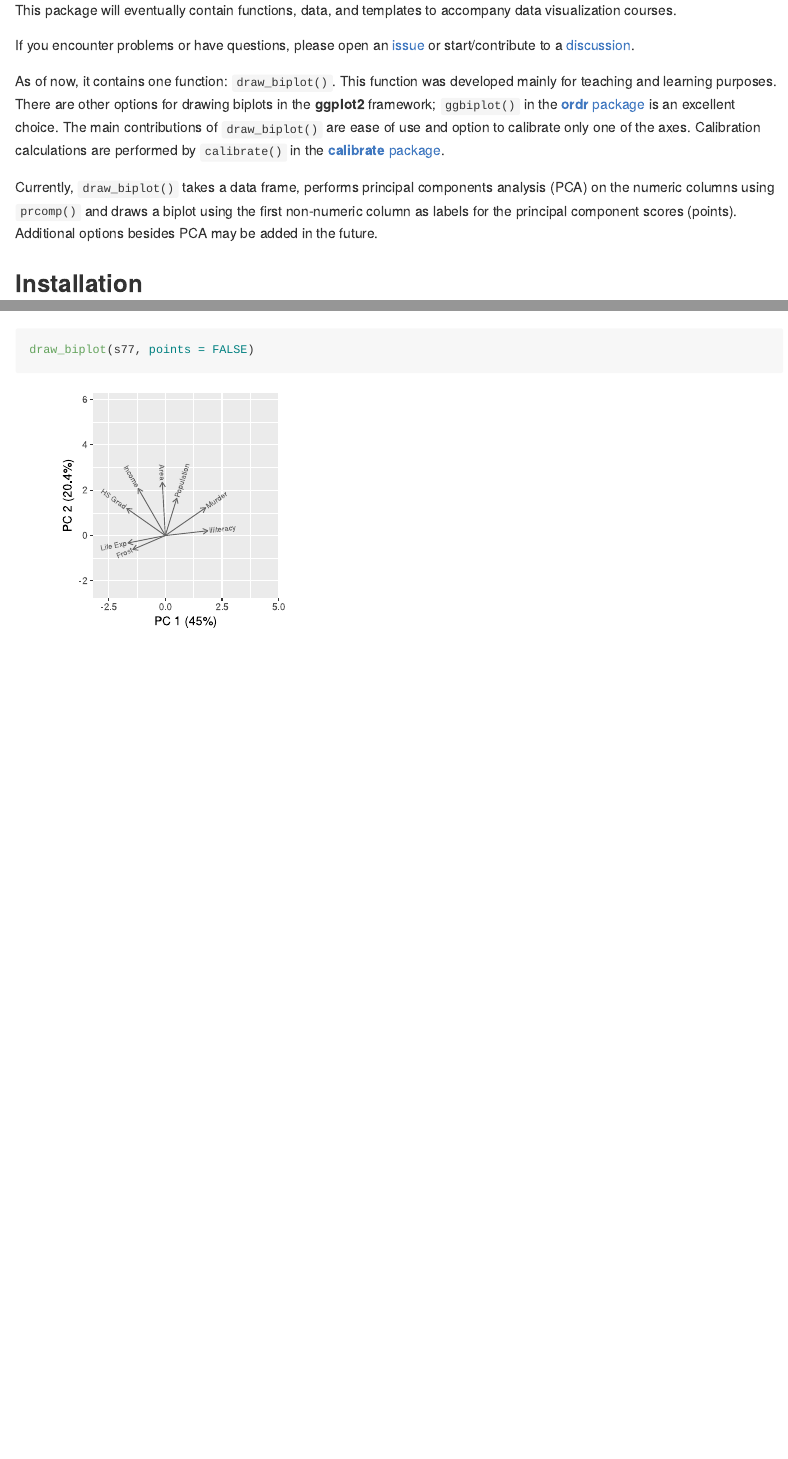
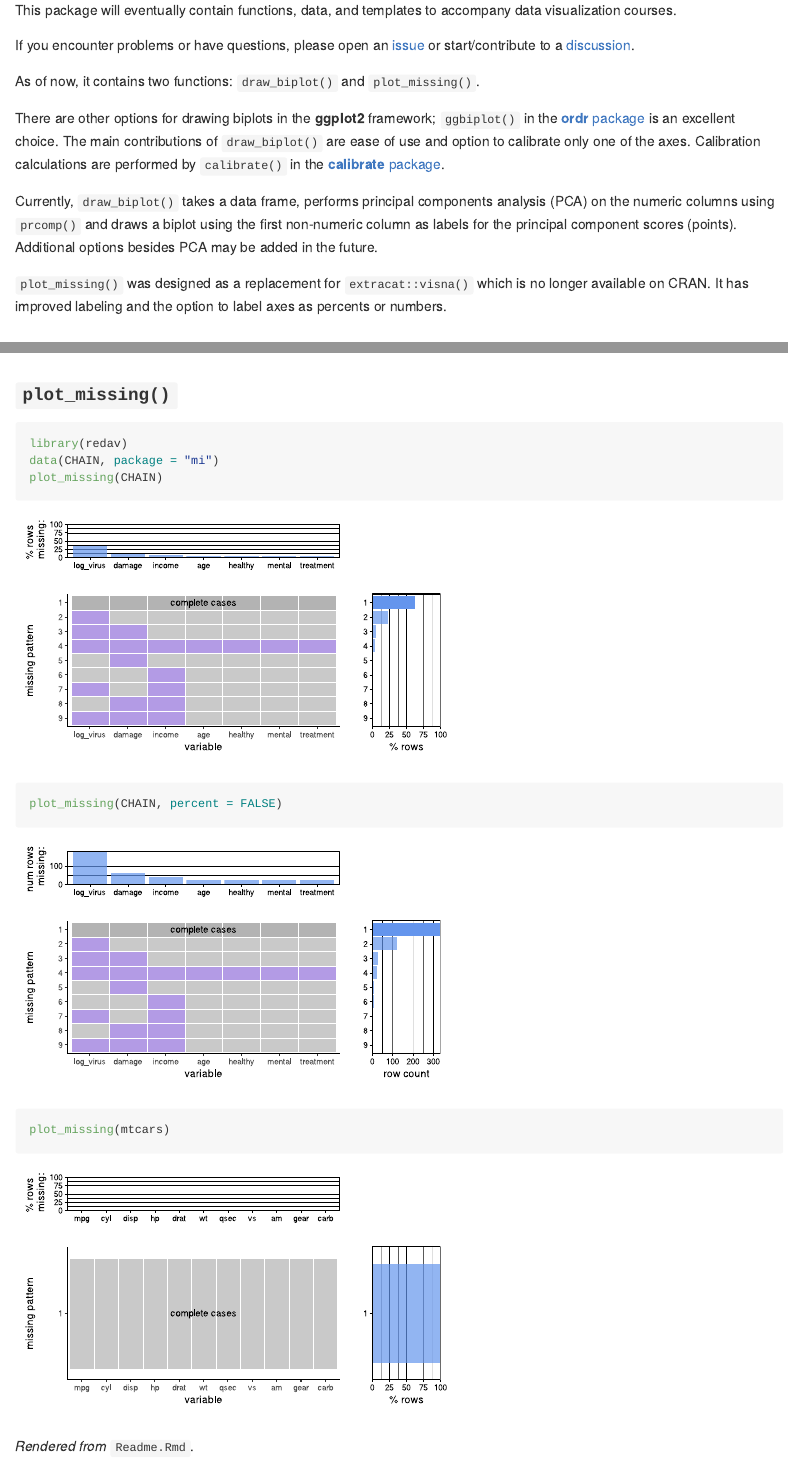
Before and after one commit to jtr13/redav, an R Markdown document (Readme.Rmd): the page in a window 1100 px wide, from 140 px down, and a second part further down, joined at a grey line. Rendered offline with R 4.5, knitr and Pandoc, with nearby package versions; common packages that the code uses without loading them are loaded.

Commit message:
add plot_missing to readme

````diff
--- a/Readme.Rmd
+++ b/Readme.Rmd
@@ -1,12 +1,14 @@
 ---
 author: "Joyce Robbins"
 date: "`r Sys.Date()`"
-output: github_document
+output:
+  github_document:
+    keep_html: true
 ---
 
 ```{r setup, include=FALSE}
 # DO NOT EDIT Readme.md, EDIT Readme.Rmd instead
-knitr::opts_chunk$set(echo = TRUE)
+knitr::opts_chunk$set(echo = TRUE, message=FALSE, warning=FALSE)
 ```
 
 # redav
@@ -15,9 +17,13 @@ This package will eventually contain functions, data, and templates to accompany
 
 If you encounter problems or have questions, please open an [issue](https://github.com/jtr13/redav/issues) or start/contribute to a [discussion](https://github.com/jtr13/redav/discussions).
 
-As of now, it contains one function: `draw_biplot()`. This function was developed mainly for teaching and learning purposes. There are other options for drawing biplots in the **ggplot2** framework; `ggbiplot()` in the [**ordr** package](https://github.com/corybrunson/ordr) is an excellent choice. The main contributions of `draw_biplot()` are ease of use and option to calibrate only one of the axes. Calibration calculations are performed by `calibrate()` in the [**calibrate** package](https://cran.r-project.org/web/packages/calibrate/index.html).
+As of now, it contains two functions: `draw_biplot()` and `plot_missing()`.
+
+There are other options for drawing biplots in the **ggplot2** framework; `ggbiplot()` in the [**ordr** package](https://github.com/corybrunson/ordr) is an excellent choice. The main contributions of `draw_biplot()` are ease of use and option to calibrate only one of the axes. Calibration calculations are performed by `calibrate()` in the [**calibrate** package](https://cran.r-project.org/web/packages/calibrate/index.html).
 
 Currently, `draw_biplot()` takes a data frame, performs principal components analysis (PCA) on the numeric columns using `prcomp()` and draws a biplot using the first non-numeric column as labels for the principal component scores (points). Additional options besides PCA may be added in the future.
+
+`plot_missing()` was designed as a replacement for `extracat::visna()` which is no longer available on CRAN. It has improved labeling and the option to label axes as percents or numbers.
 
 ## Installation
 
@@ -43,3 +51,16 @@ draw_biplot(s77, key_axis = "Murder", ticklab = 0:16, project = FALSE,
 draw_biplot(s77, mult = 1, point_color = "pink")
 draw_biplot(s77, points = FALSE)
 ```
+
+### `plot_missing()`
+
+```{r, fig.height=4, fig.width=7, dev='svg'}
+library(redav)
+data(CHAIN, package = "mi")
+plot_missing(CHAIN)
+plot_missing(CHAIN, percent = FALSE)
+plot_missing(mtcars)
+```
+
+
+*Rendered from* `Readme.Rmd`.
````
Also changed, not shown: README.md, Readme_files/figure-gfm/unnamed-chunk-3-1.svg (added), Readme_files/figure-gfm/unnamed-chunk-3-2.svg (added), Readme_files/figure-gfm/unnamed-chunk-3-3.svg (added), Readme.Rmd (2 more changed lines), 1 other file.
